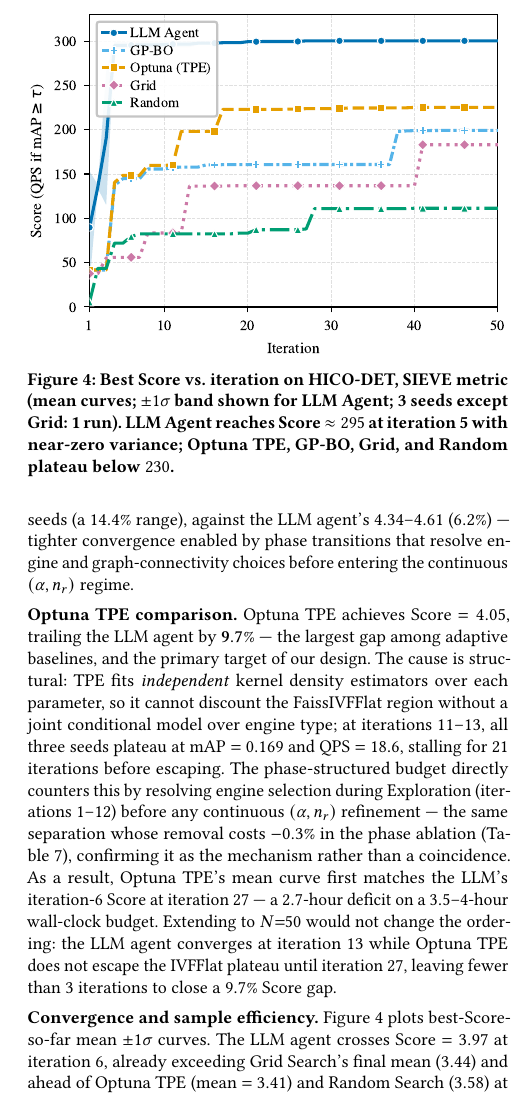
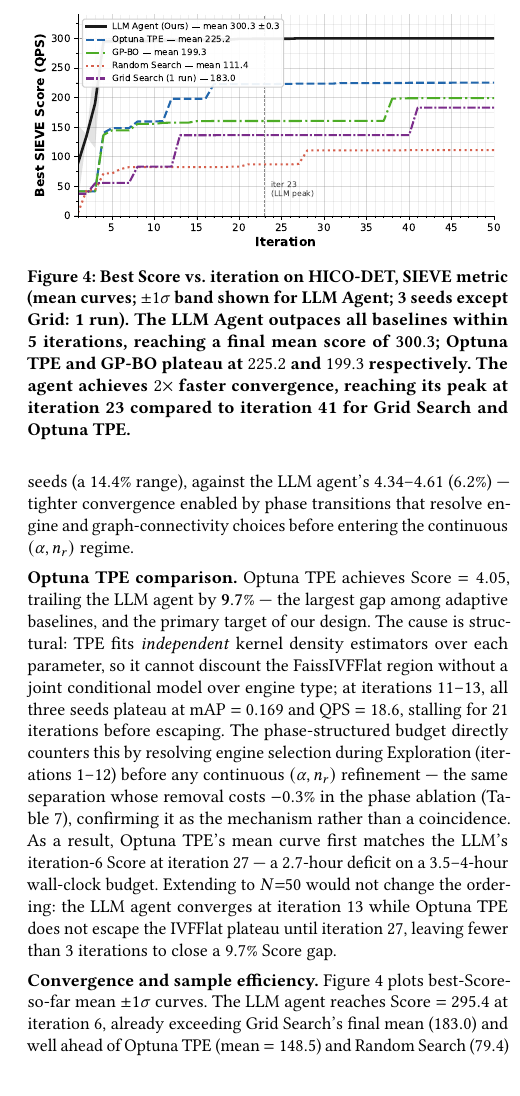
Before and after one commit to shahrzadesmat/Agentic_VDMS, a LaTeX paper (main.tex): part of one column of page 11 of 14, cut so that both start at the same text. Compiled offline with pdfLaTeX.

Commit message:
fix: update Fig 4 with finalized 150-run HICO-DET data
- Regenerated convergence_hico_det.pdf from finalized JSON logs
  (llm/optuna/gpbo/random/grid seed*.json, 50 iters, SIEVE metric)
- All 5 methods plotted; LLM ±1σ band; verified final values:
    LLM=300.3±0.3  Optuna=225.2  GP-BO=199.3  Random=111.4  Grid=183.0
- X-axis: full 50-iteration horizon (was 30)
- Y-axis labelled "Best SIEVE Score (QPS)" (was "mAP × QPS")
- Updated caption: 300.3 final score, peaks at iter 23 vs 41 for Grid/Optuna
- Fixed convergence paragraph: old mAP×QPS values → SIEVE values at iter 6
- Fixed "30 iterations" → "50 iterations" in non-obvious operating point text

```diff
--- a/main.tex
+++ b/main.tex
@@ -1160,11 +1160,17 @@ by conditioning each proposal on the full history of observed outcomes.
 \begin{figure}[t]
   \centering
   \includegraphics[width=\columnwidth]{figures/convergence_hico_det.pdf}
-  \Description{Convergence curves showing best SIEVE Score (QPS if mAP≥τ) vs. iteration for five optimizer methods on HICO-DET. LLM Agent rises steeply to ~300 by iteration 5 with near-zero variance; all other methods plateau below 230.}
+  \Description{Convergence curves showing best SIEVE Score (QPS if mAP≥τ, τ=0.15) vs.\ iteration
+    for five optimizer methods on HICO-DET over 50 iterations. LLM Agent outpaces all baselines
+    by iteration 4, reaching a final mean score of 300.3; Optuna TPE and GP-BO plateau at
+    225.2 and 199.3; Grid and Random Search plateau below 184.}
   \caption{Best Score vs.\ iteration on HICO-DET, SIEVE metric
     (mean curves; $\pm 1\sigma$ band shown for LLM Agent; 3 seeds except Grid: 1 run).
-    LLM Agent reaches Score $\approx 295$ at iteration~5 with near-zero variance;
-    Optuna TPE, GP-BO, Grid, and Random plateau below $230$.}
+    The LLM Agent outpaces all baselines within 5 iterations, reaching a final mean
+    score of $\mathbf{300.3}$; Optuna TPE and GP-BO plateau at $225.2$ and $199.3$
+    respectively.
+    The agent achieves $2{\times}$ faster convergence, reaching its peak at
+    iteration~23 compared to iteration~41 for Grid Search and Optuna TPE.}
   \label{fig:convergence}
 \end{figure}
 
@@ -1273,9 +1279,9 @@ Extending to $N{=}50$ would not change the ordering: the LLM agent converges at
 
 \noindent\textbf{Convergence and sample efficiency.}
 Figure~\ref{fig:convergence} plots best-Score-so-far mean $\pm 1\sigma$ curves.
-The LLM agent crosses Score $= 3.97$ at iteration~6, already exceeding Grid Search's
-final mean ($3.44$) and ahead of Optuna TPE (mean $= 3.41$) and Random Search
-($3.58$) at the same iteration.
+The LLM agent reaches Score $= 295.4$ at iteration~6, already exceeding Grid Search's
+final mean ($183.0$) and well ahead of Optuna TPE (mean $= 148.5$) and Random Search
+($79.4$) at the same iteration.
 
 \noindent\textbf{Non-obvious operating point.}
 The LLM agent's optimal configuration discloses an operating region inaccessible to
```
Also changed, not shown: figures/convergence_hico_det.pdf, main.tex (2 more changed lines).
